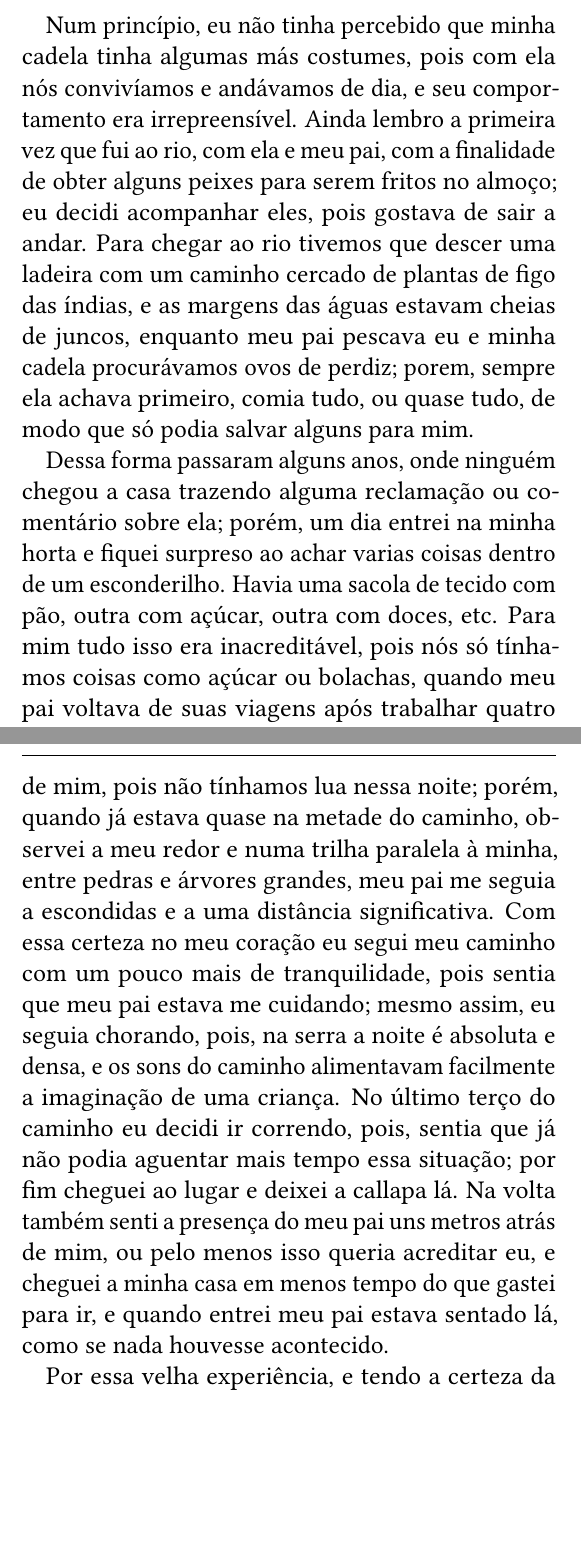
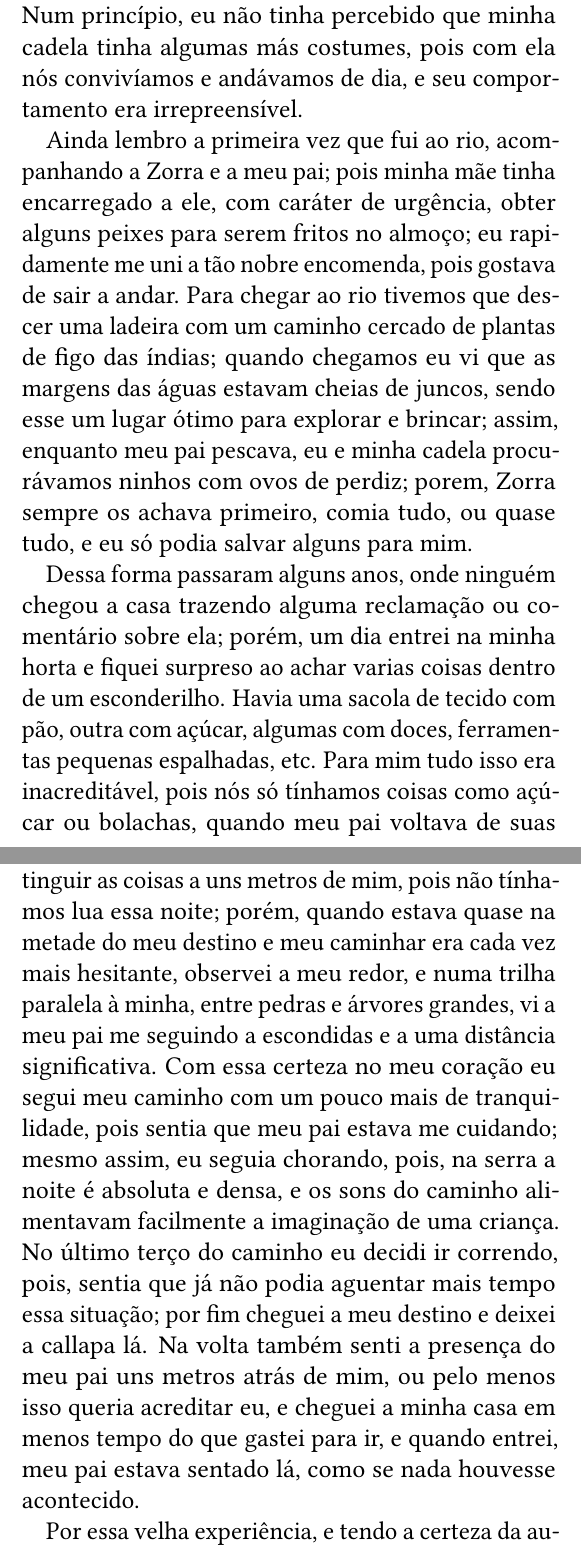
Before and after one commit to trucomanx-formulation/cuento-zandor, a LaTeX book (book/ebook.tex, which reads book/chapters/cap-zorra/cap-zorra.tex): two parts of pages 16 and 18 of 26 before the commit and two parts of pages 16 and 18 of 28 after it, joined at a grey line, cut so that both start at the same text, the shorter picture padded with empty space. Compiled offline with pdfLaTeX.

Commit message:
corrigindo o texto

```diff
--- a/book/chapters/cap-zorra/cap-zorra.tex
+++ b/book/chapters/cap-zorra/cap-zorra.tex
@@ -8,20 +8,20 @@ Estas caminhadas eram muito comuns, pois tínhamos que ir a levar comida a nossa
+Num princípio, eu não tinha percebido que minha cadela tinha algumas más costumes, pois com ela nós convivíamos e andávamos de dia, e seu comportamento era irrepreensível.
 
-Num princípio, eu não tinha percebido que minha cadela tinha algumas más costumes, pois com ela nós convivíamos e andávamos de dia, e seu comportamento era irrepreensível.
-Ainda lembro a primeira vez que fui ao rio, com ela e meu pai, com a finalidade de obter alguns peixes para serem fritos no almoço; eu decidi acompanhar eles, pois gostava de sair a andar.
-Para chegar ao rio tivemos que descer uma ladeira com um caminho cercado de plantas de figo das índias, e as margens das águas estavam cheias de juncos, enquanto meu pai pescava eu e minha cadela procurávamos ovos de perdiz; porem, sempre ela achava primeiro, comia tudo, ou quase tudo, de modo que só podia salvar alguns para mim.
+Ainda lembro a primeira vez que fui ao rio, acompanhando a Zorra e a meu pai; pois minha mãe tinha encarregado a ele, com caráter de urgência, obter alguns peixes para serem fritos no almoço; eu rapidamente me uni a tão nobre encomenda, pois gostava de sair a andar.
+Para chegar ao rio tivemos que descer uma ladeira com um caminho cercado de plantas de figo das índias; quando chegamos eu vi que as margens das águas estavam cheias de juncos, sendo esse um lugar ótimo para explorar e brincar; assim, enquanto meu pai pescava, eu e minha cadela procurávamos ninhos com ovos de perdiz; porem, Zorra sempre os achava primeiro, comia tudo, ou quase tudo, e eu só podia salvar alguns para mim.
 
 
-Dessa forma passaram alguns anos, onde ninguém chegou a casa trazendo alguma reclamação ou comentário sobre ela; porém, um dia entrei na minha horta e  fiquei surpreso ao achar varias coisas dentro de um esconderilho. Havia uma sacola de tecido com pão, outra com açúcar, outra com doces, etc.
+Dessa forma passaram alguns anos, onde ninguém chegou a casa trazendo alguma reclamação ou comentário sobre ela; porém, um dia entrei na minha horta e  fiquei surpreso ao achar varias coisas dentro de um esconderilho. Havia uma sacola de tecido com pão, outra com açúcar, algumas com doces, ferramentas pequenas espalhadas, etc.
 Para mim tudo isso era inacreditável, pois nós só tínhamos coisas como açúcar ou bolachas, quando meu pai voltava de suas viagens após trabalhar quatro meses em Ica, ou alguma outra cidade grande.
 Num primeiro momento, a alegria invadiu meu coração, mas lembrei que meu pai era uma pessoa muito rigorosa, não gostava pegar as coisas dos outros, e dizia --- se você encontra alguma coisa no caminho, no campo, ou na pampa, você não deve pegar ---, e ele agregava, --- seguramente alguém deixou cair, a pessoa que perdeu vai voltar a procurar, e se você leva, ela não vai encontrar ---,
 eu lembrava muito bem desse ensinamento, pois uma vez quando estava na solidão do campo, pastando a minha vaca, achei uma ferramenta para fazer fios de lã, que no meu povo chamávamos de callapa; provavelmente a ferramenta era de algum outro pastor que passou por ali, mas nesse momento não pensei nisso, só peguei ela e me dirigi a minha casa; já na tarde, cheguei  muito contente, falando --- Mamãe, papai, olha o que achei no campo! ---
-Meu pai imediatamente respondeu --- Aqui não tem nada para ser encontrado! Isso é de alguém, alguma pessoa perdeu e vá ir a procurar, anda e deixa isso no lugar que você achou ---.
-Nesse momento um frio desceu desde a ponta da minha cabeça até as pontas dos meus pés, pois já eram quase as seis da tarde, todo estava obscuro, as poucas luzes eram muito distantes e chegavam das casas dos vizinhos, --- pois la no povo, as famílias moravam em casas que estavam separadas, uma da outra, por uma grande distância, 200, 300, 400 metros e algumas vezes até mais  ---, e para finalizar, eu era muito medroso no que se refere a lugares obscuros e a onde tinha que ir estava muito longe.
-Diante da ordem do meu pai, eu fui correndo e chorando nessa direção, no caminho quase não podia distinguir as coisas a uns metros de mim, pois não tínhamos lua nessa noite; porém, quando já estava quase na metade do caminho, observei a meu redor e numa trilha paralela à minha, entre pedras e árvores grandes, meu pai me seguia a escondidas e a uma distância significativa.
+Meu pai imediatamente respondeu: --- Aqui não tem nada para ser encontrado! Isso é de alguém, alguma pessoa perdeu e vá ir a procurar, anda e deixa isso no lugar que você achou ---.
+Nesse momento, um frio desceu desde a ponta da minha cabeça até as pontas dos meus pés, pois já eram quase as seis da tarde, todo estava obscuro, as poucas luzes eram muito distantes e chegavam das casas dos vizinhos, --- pois la no povo, as famílias moravam em casas que estavam separadas, uma da outra, por uma grande distância, 200, 300, 400 metros e algumas vezes até mais  ---, e para finalizar, eu era muito medroso no que se refere a lugares obscuros e a onde tinha que ir estava muito longe.
+
+Diante da ordem do meu pai, eu fui correndo e chorando nessa direção, no caminho, não podia distinguir as coisas a uns metros de mim, pois não tínhamos lua essa noite; porém, quando estava quase na metade do meu destino e meu caminhar era cada vez mais hesitante, observei a meu redor, e numa trilha paralela à minha, entre pedras e árvores grandes, vi a meu pai me seguindo a escondidas e a uma distância significativa.
 Com essa certeza no meu coração eu segui meu caminho com um pouco mais de tranquilidade, pois sentia que meu pai estava me cuidando; mesmo assim, eu seguia chorando, pois, na serra a noite é absoluta e densa, e os sons do caminho alimentavam facilmente a imaginação de uma criança.
-No último terço do caminho eu decidi ir correndo, pois, sentia que já não podia aguentar mais tempo essa situação; por fim cheguei ao lugar e deixei a callapa lá.
-Na volta também senti a presença do meu pai uns metros atrás de mim, ou pelo menos isso queria acreditar eu, e cheguei a minha casa em menos tempo do que gastei para ir, e quando entrei meu pai estava sentado lá, como se nada houvesse acontecido.
+No último terço do caminho eu decidi ir correndo, pois, sentia que já não podia aguentar mais tempo essa situação; por fim cheguei a meu destino e deixei a callapa lá.
+Na volta também senti a presença do meu pai uns metros atrás de mim, ou pelo menos isso queria acreditar eu, e cheguei a minha casa em menos tempo do que gastei para ir, e quando entrei, meu pai estava sentado lá, como se nada houvesse acontecido.
 
 
-Por essa velha experiência, e tendo a certeza da autoria de zorra, pois esse era um dos seus lugares favoritos, eu tive muito medo por ela; pois sabia que meu pai não ia gostar que Zorra estivesse pegando as coisas de outras pessoas; pelo que se avisava a meu pai, ele iria castigar ela severamente; por esse motivo decidi não falar nada sobre minha descoberta, porém, tenho que reconhecer que, além do amor a minha cadela, também pesou na minha decisão que o lugar estivesse cheio de açúcar, pão e outras coisas, que para nós, gente da serra, eram luxos. Por esse motivo, eu iniciei a passar por ali antes de ir à escola ou a chacra, para comer bolachas, água com açúcar, ou qualquer outra coisa boa que estivesse por ali.
-Para meu desespero, um dia Zorra trouxe demasiadas coisas, não sei de onde pegou elas, pois, ela só trabalhava de noite, enquanto as pessoas da casa dormiam. Assim, meu pai descobre a situação diante desse aumento na criminalidade, que desbordava seu esconderilho.
+Por essa velha experiência, e tendo a certeza da autoria de zorra, pois esse esconderilho era um dos seus lugares favoritos, eu tive muito medo por ela; pois sabia que meu pai não ia gostar que Zorra estivesse pegando as coisas de outras pessoas; pelo que se avisava a meu pai, ele iria castigar ela severamente; por esse motivo decidi não falar nada sobre minha descoberta, porém, tenho que reconhecer que, além do amor a minha cadela, também pesou na minha decisão que o lugar estivesse cheio de açúcar, pão e outras coisas, que para nós, gente da serra, eram luxos.
```
Also changed, not shown: book/chapters/cap-zorra/cap-zorra.tex (21 more changed lines).
